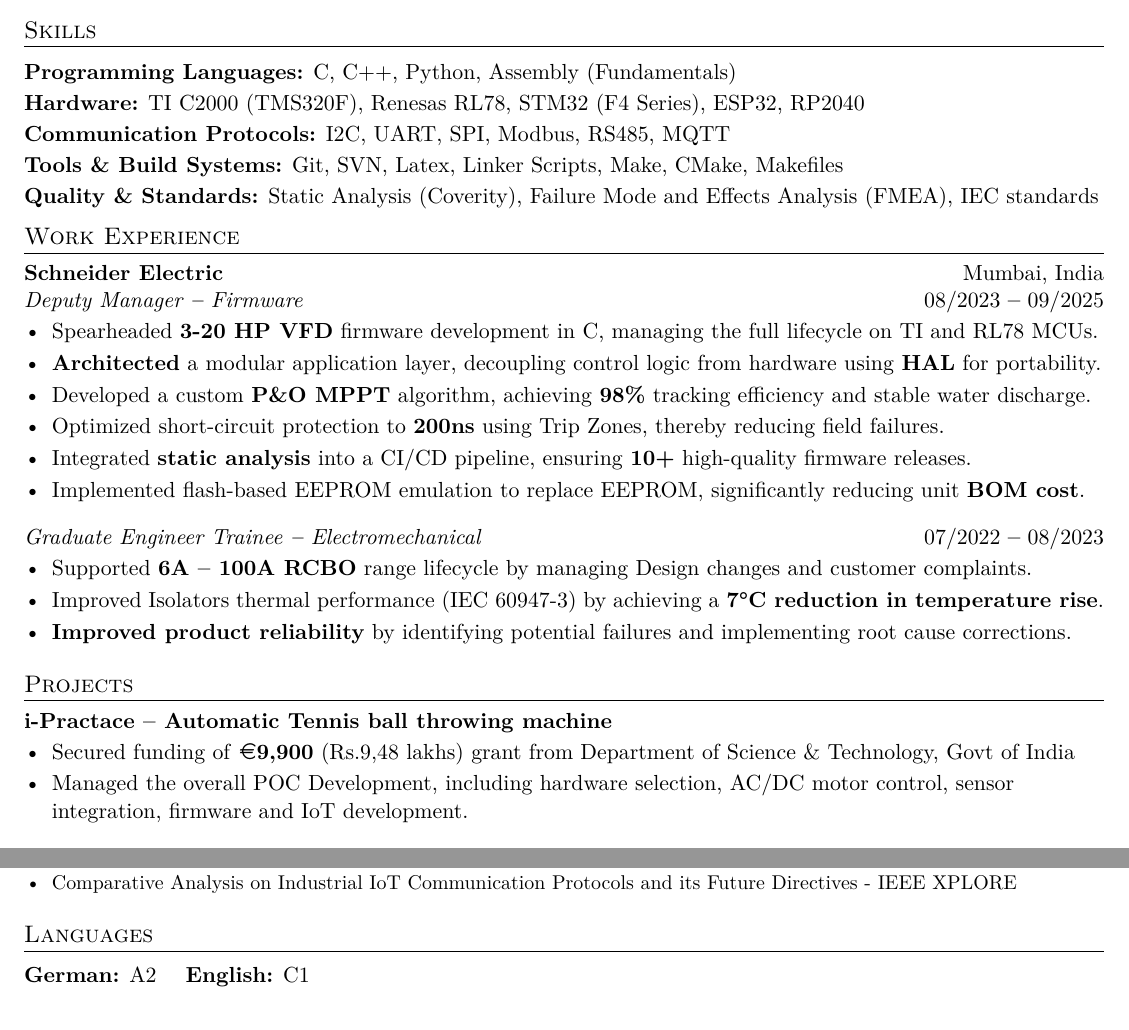
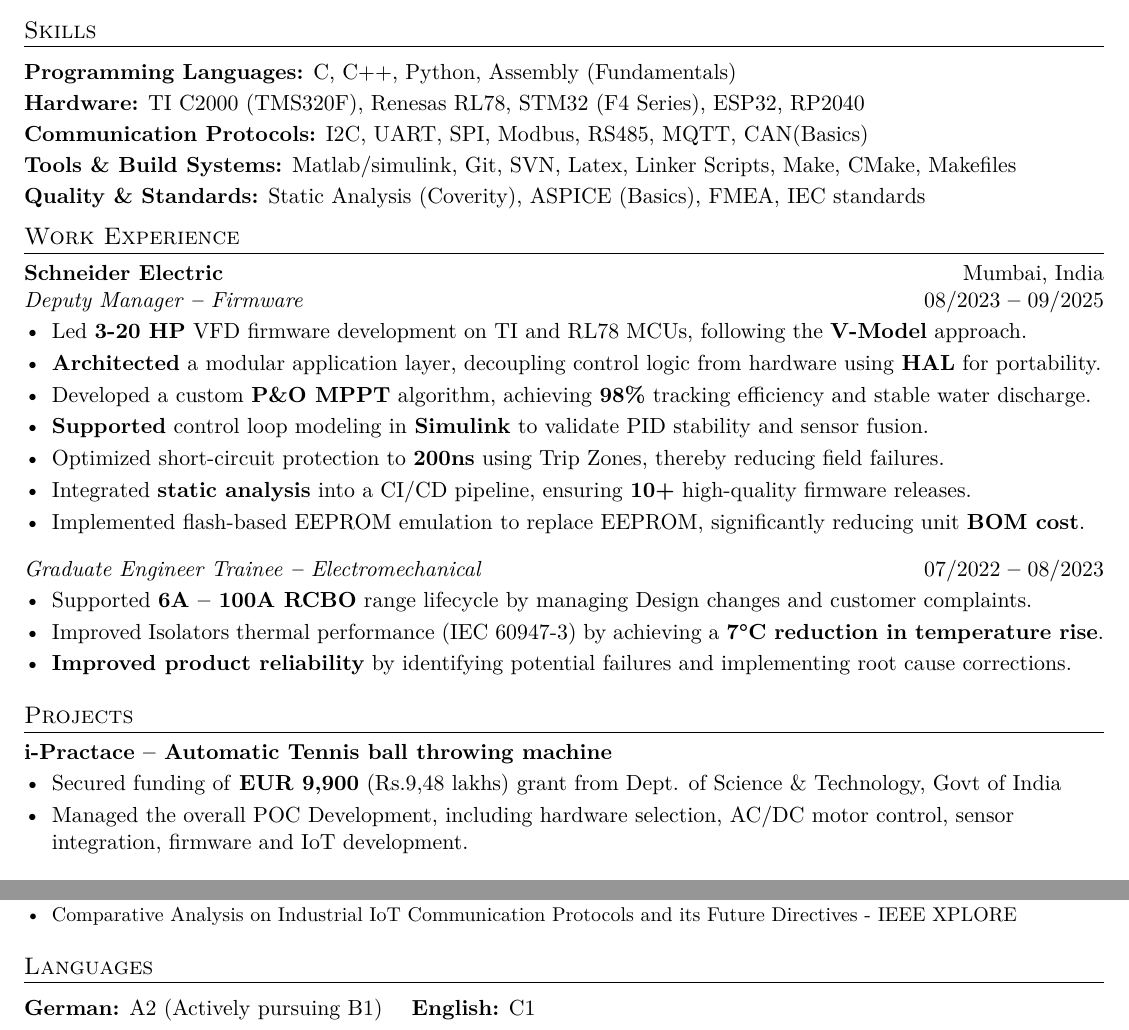
Before and after one commit to ashwin-ar/LATEX_Resume, a LaTeX CV (src/resume.tex): two parts of the page, joined at a grey line, cut so that both start at the same text. Compiled offline with pdfLaTeX.

```diff
--- a/src/resume.tex
+++ b/src/resume.tex
@@ -127,9 +127,9 @@
 
   \textbf{Programming Languages:} {C, C++, Python, Assembly (Fundamentals)} \\ \vspace{2pt}
   \textbf{Hardware:} {TI C2000 (TMS320F), Renesas RL78, STM32 (F4 Series), ESP32, RP2040} \\ \vspace{2pt}
-  \textbf{Communication Protocols:} {I2C, UART, SPI, Modbus, RS485, MQTT} \\ \vspace{2pt}
-  \textbf{Tools \& Build Systems:} {Git, SVN, Latex, Linker Scripts, Make, CMake, Makefiles} \\ \vspace{2pt}
-  \textbf{Quality \& Standards:} {Static Analysis (Coverity), Failure Mode and Effects Analysis (FMEA), IEC standards} \\ \vspace{2pt}
+  \textbf{Communication Protocols:} {I2C, UART, SPI, Modbus, RS485, MQTT, CAN(Basics)} \\ \vspace{2pt}
+  \textbf{Tools \& Build Systems:} {Matlab/simulink, Git, SVN, Latex, Linker Scripts, Make, CMake, Makefiles} \\ \vspace{2pt}
+  \textbf{Quality \& Standards:} {Static Analysis (Coverity), ASPICE (Basics), FMEA, IEC standards} \\ \vspace{2pt}
   %\textbf{Architecture \& AI:} {Microsoft 365 (Excel Expert), AI-Augmented Development (LLM APIs, Gemini, OpenAI)}
 
 % --- Work Experience ---
@@ -138,9 +138,10 @@
 \textbf{Schneider Electric} \hfill Mumbai, India \\
 \textit{Deputy Manager \textbf{--} Firmware} \hfill 08/2023  \textbf{--}  09/2025 \\
 \begin{itemize}[leftmargin=*]
-    \item Spearheaded \textbf{3-20 HP VFD} firmware development in C, managing the full lifecycle on TI and RL78 MCUs.
+    \item Led \textbf{3-20 HP} VFD firmware development on TI and RL78 MCUs, following the \textbf{V-Model} approach.
     \item \textbf{Architected} a modular application layer, decoupling control logic from hardware using \textbf{HAL} for portability.
     \item Developed a custom \textbf{P\&O MPPT} algorithm, achieving \textbf{98\%} tracking efficiency and stable water discharge.
+    \item \textbf{Supported} control loop modeling in \textbf{Simulink} to validate PID stability and sensor fusion.
     \item Optimized short-circuit protection to \textbf{200ns} using Trip Zones, thereby reducing field failures.
     \item Integrated \textbf{static analysis} into a CI/CD pipeline, ensuring \textbf{10+} high-quality firmware releases.
     \item Implemented flash-based EEPROM emulation to replace EEPROM, significantly reducing unit \textbf{BOM cost}.
@@ -164,7 +165,7 @@
 \section{Projects}
 \textbf{i-Practace \textbf{--} Automatic Tennis ball throwing machine}
 \begin{itemize}[leftmargin=*]
-    \item Secured funding of \textbf{\EUR 9,900} (Rs.9,48 lakhs) grant from Department of Science \& Technology, Govt of India
+    \item Secured funding of \textbf{EUR 9,900} (Rs.9,48 lakhs) grant from Dept. of Science \& Technology, Govt of India
     \item Managed the overall POC Development, including hardware selection, AC/DC motor control, sensor integration, firmware and IoT development.
 \end{itemize}
 
@@ -179,7 +180,7 @@
 
 \section{Languages}
   \vspace{2pt}
-  \textbf{German:} {A2}
+  \textbf{German:} {A2 (Actively pursuing B1)}
   \quad
   \textbf{English:} {C1}
 
```
Also changed, not shown: src/resume.pdf, 2 other files.
